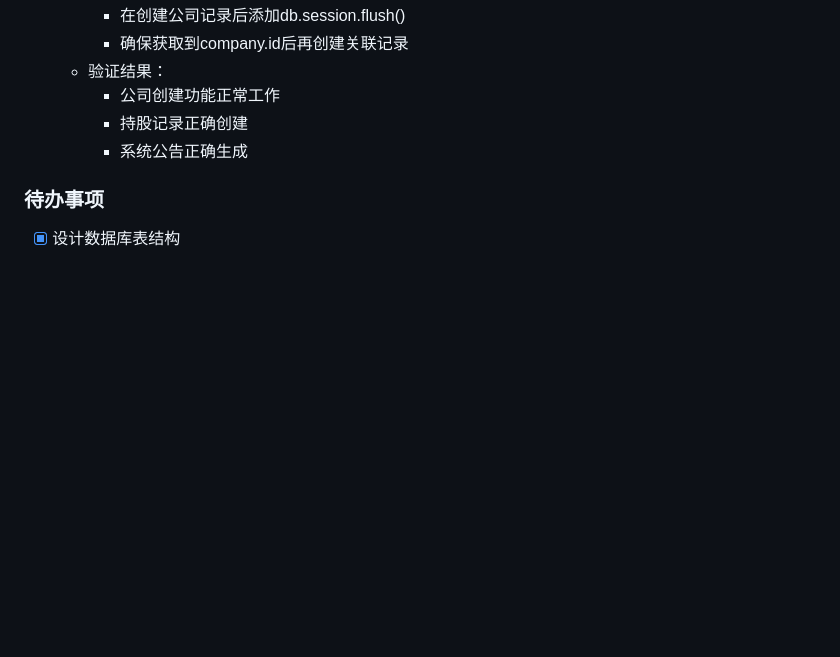
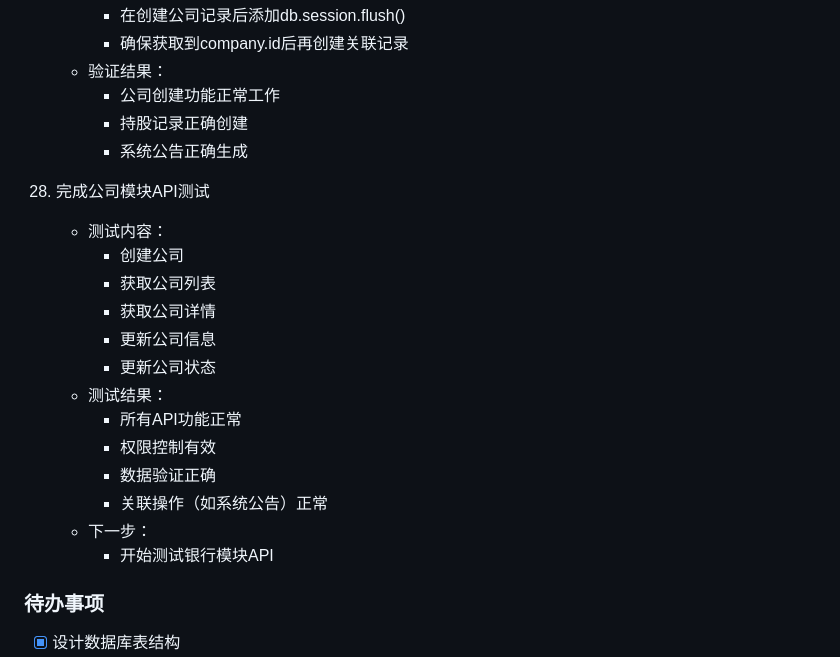
Before and after one commit to aiwanba/cs.aiwanba.net, a Markdown page: doc/操作记录.md, the part around the change. GitHub-like rendering; blank space fills up the shorter version.

Commit message:
28. 完成公司模块API测试

```diff
--- a/doc/操作记录.md
+++ b/doc/操作记录.md
@@ -416,6 +416,21 @@
       * 持股记录正确创建
       * 系统公告正确生成
 
+28. 完成公司模块API测试
+    - 测试内容：
+      * 创建公司
+      * 获取公司列表
+      * 获取公司详情
+      * 更新公司信息
+      * 更新公司状态
+    - 测试结果：
+      * 所有API功能正常
+      * 权限控制有效
+      * 数据验证正确
+      * 关联操作（如系统公告）正常
+    - 下一步：
+      * 开始测试银行模块API
+
 ### 待办事项
 - [x] 设计数据库表结构
 - [x] 搭建基础项目框架
```
